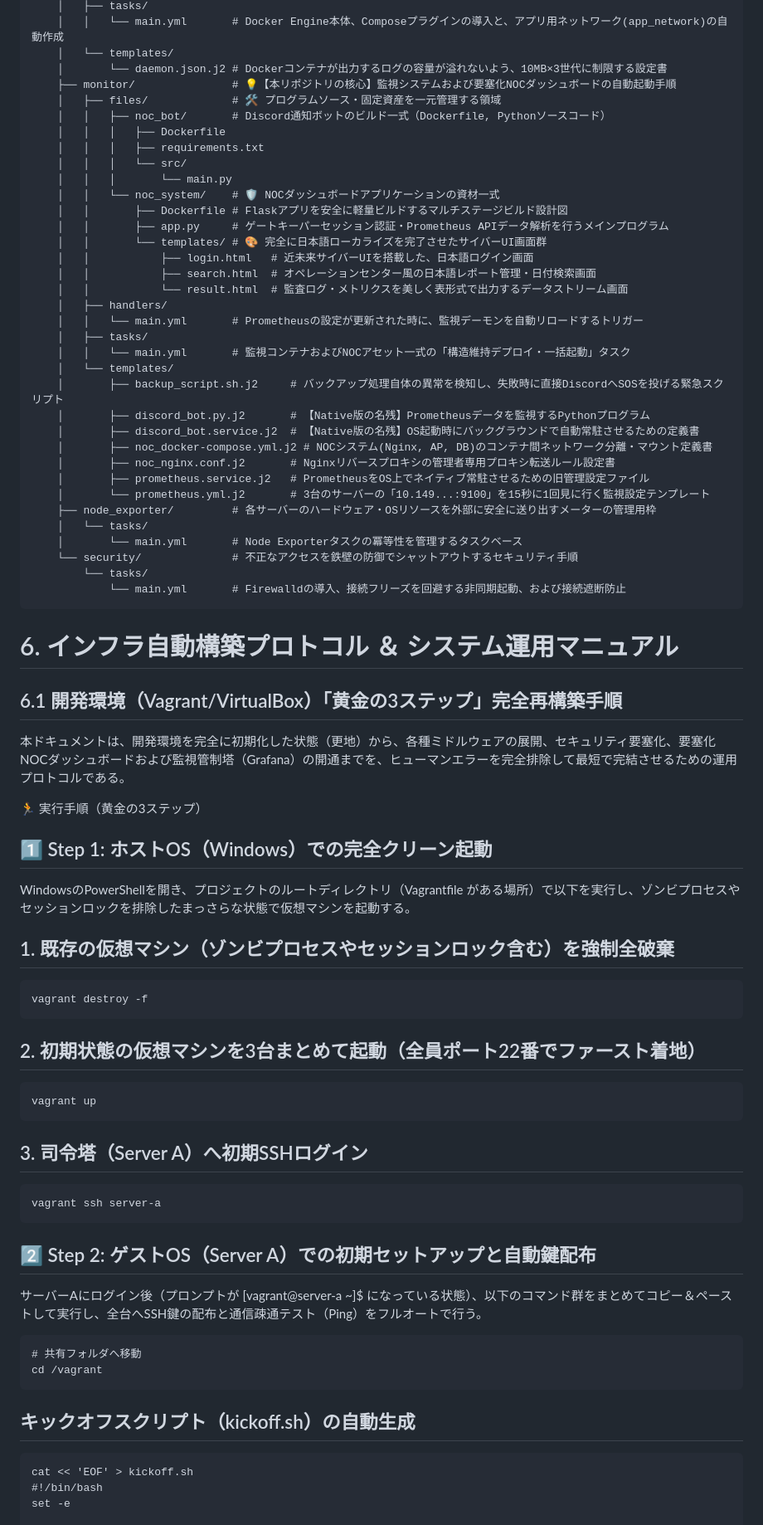
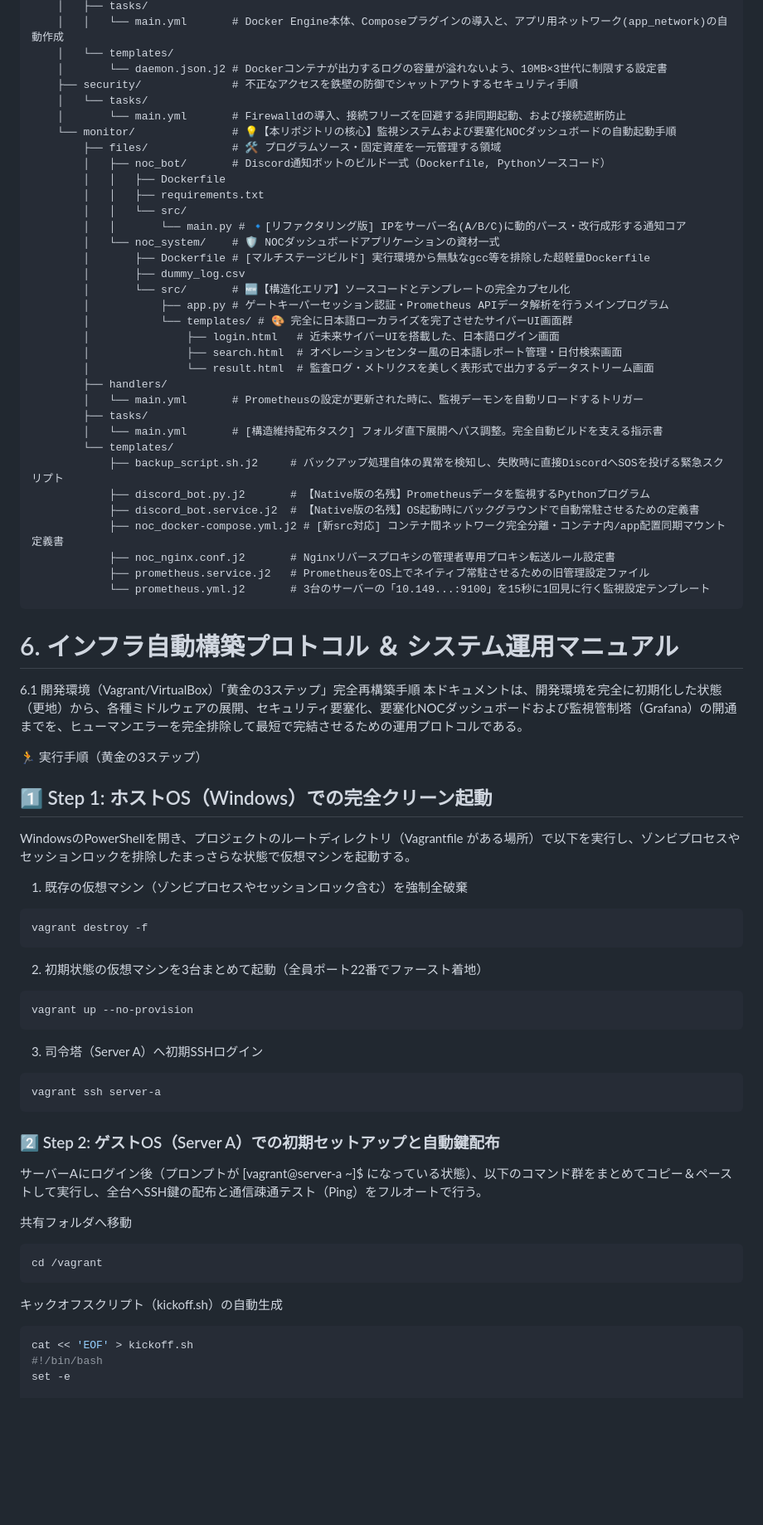
Before and after one commit to rio-kimura/infrastructure-repo-actual, a Markdown page: README.md, the part around one of its changes. Shown at 83% size. GitHub-like rendering; blank space fills up the shorter version.

Commit message:
NOCサイト構築後
Updated the repository name in the README and improved clarity in various sections. Adjusted paths and descriptions for better accuracy and readability.

````diff
--- a/README.md
+++ b/README.md
@@ -150,73 +150,71 @@ infrastructure-repo/
     │   │   └── main.yml       # Docker Engine本体、Composeプラグインの導入と、アプリ用ネットワーク(app_network)の自動作成
     │   └── templates/
     │       └── daemon.json.j2 # Dockerコンテナが出力するログの容量が溢れないよう、10MB×3世代に制限する設定書
-    ├── monitor/               # 💡【本リポジトリの核心】監視システムおよび要塞化NOCダッシュボードの自動起動手順
-    │   ├── files/             # 🛠️ プログラムソース・固定資産を一元管理する領域
-    │   │   ├── noc_bot/       # Discord通知ボットのビルド一式（Dockerfile, Pythonソースコード）
-    │   │   │   ├── Dockerfile
-    │   │   │   ├── requirements.txt
-    │   │   │   └── src/
-    │   │   │       └── main.py
-    │   │   └── noc_system/    # 🛡️ NOCダッシュボードアプリケーションの資材一式
-    │   │       ├── Dockerfile # Flaskアプリを安全に軽量ビルドするマルチステージビルド設計図
-    │   │       ├── app.py     # ゲートキーパーセッション認証・Prometheus APIデータ解析を行うメインプログラム
-    │   │       └── templates/ # 🎨 完全に日本語ローカライズを完了させたサイバーUI画面群
-    │   │           ├── login.html   # 近未来サイバーUIを搭載した、日本語ログイン画面
-    │   │           ├── search.html  # オペレーションセンター風の日本語レポート管理・日付検索画面
-    │   │           └── result.html  # 監査ログ・メトリクスを美しく表形式で出力するデータストリーム画面
-    │   ├── handlers/
-    │   │   └── main.yml       # Prometheusの設定が更新された時に、監視デーモンを自動リロードするトリガー
-    │   ├── tasks/
-    │   │   └── main.yml       # 監視コンテナおよびNOCアセット一式の「構造維持デプロイ・一括起動」タスク
-    │   └── templates/
-    │       ├── backup_script.sh.j2     # バックアップ処理自体の異常を検知し、失敗時に直接DiscordへSOSを投げる緊急スクリプト
-    │       ├── discord_bot.py.j2       # 【Native版の名残】Prometheusデータを監視するPythonプログラム
-    │       ├── discord_bot.service.j2  # 【Native版の名残】OS起動時にバックグラウンドで自動常駐させるための定義書
-    │       ├── noc_docker-compose.yml.j2 # NOCシステム(Nginx, AP, DB)のコンテナ間ネットワーク分離・マウント定義書
-    │       ├── noc_nginx.conf.j2       # Nginxリバースプロキシの管理者専用プロキシ転送ルール設定書
-    │       ├── prometheus.service.j2   # PrometheusをOS上でネイティブ常駐させるための旧管理設定ファイル
-    │       └── prometheus.yml.j2       # 3台のサーバーの「10.149...:9100」を15秒に1回見に行く監視設定テンプレート
-    ├── node_exporter/         # 各サーバーのハードウェア・OSリソースを外部に安全に送り出すメーターの管理用枠
+    ├── security/              # 不正なアクセスを鉄壁の防御でシャットアウトするセキュリティ手順
     │   └── tasks/
-    │       └── main.yml       # Node Exporterタスクの冪等性を管理するタスクベース
-    └── security/              # 不正なアクセスを鉄壁の防御でシャットアウトするセキュリティ手順
-        └── tasks/
-            └── main.yml       # Firewalldの導入、接続フリーズを回避する非同期起動、および接続遮断防止
+    │       └── main.yml       # Firewalldの導入、接続フリーズを回避する非同期起動、および接続遮断防止
+    └── monitor/               # 💡【本リポジトリの核心】監視システムおよび要塞化NOCダッシュボードの自動起動手順
+        ├── files/             # 🛠️ プログラムソース・固定資産を一元管理する領域
+        │   ├── noc_bot/       # Discord通知ボットのビルド一式（Dockerfile, Pythonソースコード）
+        │   │   ├── Dockerfile
+        │   │   ├── requirements.txt
+        │   │   └── src/
+        │   │       └── main.py # 🔹[リファクタリング版] IPをサーバー名(A/B/C)に動的パース・改行成形する通知コア
+        │   └── noc_system/    # 🛡️ NOCダッシュボードアプリケーションの資材一式
+        │       ├── Dockerfile # [マルチステージビルド] 実行環境から無駄なgcc等を排除した超軽量Dockerfile
+        │       ├── dummy_log.csv
+        │       └── src/       # 🆕【構造化エリア】ソースコードとテンプレートの完全カプセル化
+        │           ├── app.py # ゲートキーパーセッション認証・Prometheus APIデータ解析を行うメインプログラム
+        │           └── templates/ # 🎨 完全に日本語ローカライズを完了させたサイバーUI画面群
+        │               ├── login.html   # 近未来サイバーUIを搭載した、日本語ログイン画面
+        │               ├── search.html  # オペレーションセンター風の日本語レポート管理・日付検索画面
+        │               └── result.html  # 監査ログ・メトリクスを美しく表形式で出力するデータストリーム画面
+        ├── handlers/
+        │   └── main.yml       # Prometheusの設定が更新された時に、監視デーモンを自動リロードするトリガー
+        ├── tasks/
+        │   └── main.yml       # [構造維持配布タスク] フォルダ直下展開へパス調整。完全自動ビルドを支える指示書
+        └── templates/
+            ├── backup_script.sh.j2     # バックアップ処理自体の異常を検知し、失敗時に直接DiscordへSOSを投げる緊急スクリプト
+            ├── discord_bot.py.j2       # 【Native版の名残】Prometheusデータを監視するPythonプログラム
+            ├── discord_bot.service.j2  # 【Native版の名残】OS起動時にバックグラウンドで自動常駐させるための定義書
+            ├── noc_docker-compose.yml.j2 # [新src対応] コンテナ間ネットワーク完全分離・コンテナ内/app配置同期マウント定義書
+            ├── noc_nginx.conf.j2       # Nginxリバースプロキシの管理者専用プロキシ転送ルール設定書
+            ├── prometheus.service.j2   # PrometheusをOS上でネイティブ常駐させるための旧管理設定ファイル
+            └── prometheus.yml.j2       # 3台のサーバーの「10.149...:9100」を15秒に1回見に行く監視設定テンプレート
 ```
 
 # 6. インフラ自動構築プロトコル ＆ システム運用マニュアル
-## 6.1 開発環境（Vagrant/VirtualBox）「黄金の3ステップ」完全再構築手順
+6.1 開発環境（Vagrant/VirtualBox）「黄金の3ステップ」完全再構築手順
 本ドキュメントは、開発環境を完全に初期化した状態（更地）から、各種ミドルウェアの展開、セキュリティ要塞化、要塞化NOCダッシュボードおよび監視管制塔（Grafana）の開通までを、ヒューマンエラーを完全排除して最短で完結させるための運用プロトコルである。
 
 🏃 実行手順（黄金の3ステップ）
+
 ## 1️⃣ Step 1: ホストOS（Windows）での完全クリーン起動
 WindowsのPowerShellを開き、プロジェクトのルートディレクトリ（Vagrantfile がある場所）で以下を実行し、ゾンビプロセスやセッションロックを排除したまっさらな状態で仮想マシンを起動する。
 
-## 1. 既存の仮想マシン（ゾンビプロセスやセッションロック含む）を強制全破棄
-```
+
+1. 既存の仮想マシン（ゾンビプロセスやセッションロック含む）を強制全破棄
+```Bash
 vagrant destroy -f
 ```
-
-## 2. 初期状態の仮想マシンを3台まとめて起動（全員ポート22番でファースト着地）
+2. 初期状態の仮想マシンを3台まとめて起動（全員ポート22番でファースト着地）
+```Bash
+vagrant up --no-provision
 ```
-vagrant up
-```
-
-## 3. 司令塔（Server A）へ初期SSHログイン
-```
+3. 司令塔（Server A）へ初期SSHログイン
+```Bash
 vagrant ssh server-a
 ```
-
-## 2️⃣ Step 2: ゲストOS（Server A）での初期セットアップと自動鍵配布
+### 2️⃣ Step 2: ゲストOS（Server A）での初期セットアップと自動鍵配布
 サーバーAにログイン後（プロンプトが [vagrant@server-a ~]$ になっている状態）、以下のコマンド群をまとめてコピー＆ペーストして実行し、全台へSSH鍵の配布と通信疎通テスト（Ping）をフルオートで行う。
 
-```
-# 共有フォルダへ移動
+共有フォルダへ移動
+```Bash
 cd /vagrant
 ```
 
-## キックオフスクリプト（kickoff.sh）の自動生成
-```
+キックオフスクリプト（kickoff.sh）の自動生成
+```Bash
 cat << 'EOF' > kickoff.sh
 #!/bin/bash
 set -e
````
Also changed, not shown: other parts of README.md (+48 -45 lines).
